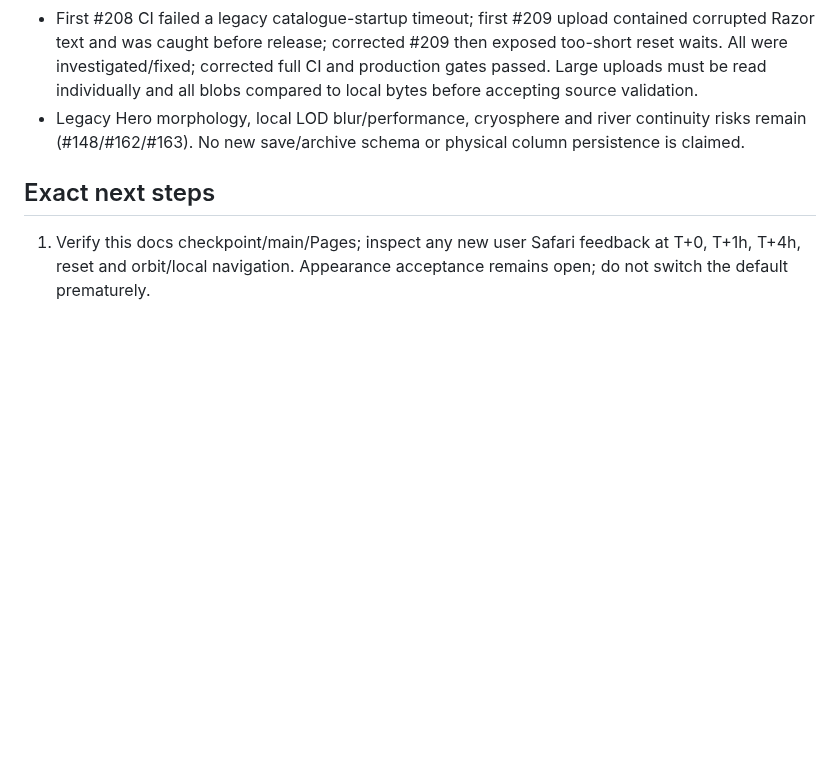
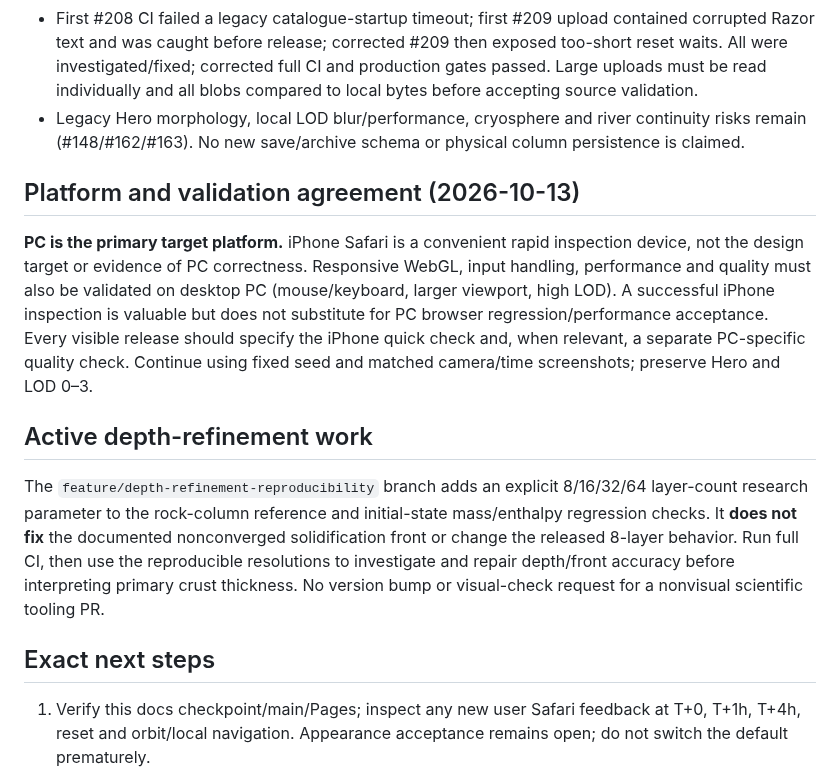
Before and after one commit to pjotrcasteel/PlanetForge, a Markdown page: docs/handover/CURRENT.md, the part around the change. Rendered like a GitHub page; blank space fills up the shorter version.

Commit message:
docs: PC-first platform contract and depth-resolution workstream status

```diff
--- a/docs/handover/CURRENT.md
+++ b/docs/handover/CURRENT.md
@@ -38,6 +38,14 @@ Read [column science/publication contract](../earth-origin-depth-resolved-rock-c
 - First #208 CI failed a legacy catalogue-startup timeout; first #209 upload contained corrupted Razor text and was caught before release; corrected #209 then exposed too-short reset waits. All were investigated/fixed; corrected full CI and production gates passed. Large uploads must be read individually and all blobs compared to local bytes before accepting source validation.
 - Legacy Hero morphology, local LOD blur/performance, cryosphere and river continuity risks remain (#148/#162/#163). No new save/archive schema or physical column persistence is claimed.
 
+## Platform and validation agreement (2026-10-13)
+
+**PC is the primary target platform.** iPhone Safari is a convenient rapid inspection device, not the design target or evidence of PC correctness. Responsive WebGL, input handling, performance and quality must also be validated on desktop PC (mouse/keyboard, larger viewport, high LOD). A successful iPhone inspection is valuable but does not substitute for PC browser regression/performance acceptance. Every visible release should specify the iPhone quick check and, when relevant, a separate PC-specific quality check. Continue using fixed seed and matched camera/time screenshots; preserve Hero and LOD 0–3.
+
+## Active depth-refinement work
+
+The `feature/depth-refinement-reproducibility` branch adds an explicit 8/16/32/64 layer-count research parameter to the rock-column reference and initial-state mass/enthalpy regression checks. It **does not fix** the documented nonconverged solidification front or change the released 8-layer behavior. Run full CI, then use the reproducible resolutions to investigate and repair depth/front accuracy before interpreting primary crust thickness. No version bump or visual-check request for a nonvisual scientific tooling PR.
+
 ## Exact next steps
 
 1. Verify this docs checkpoint/main/Pages; inspect any new user Safari feedback at T+0, T+1h, T+4h, reset and orbit/local navigation. Appearance acceptance remains open; do not switch the default prematurely.
```
